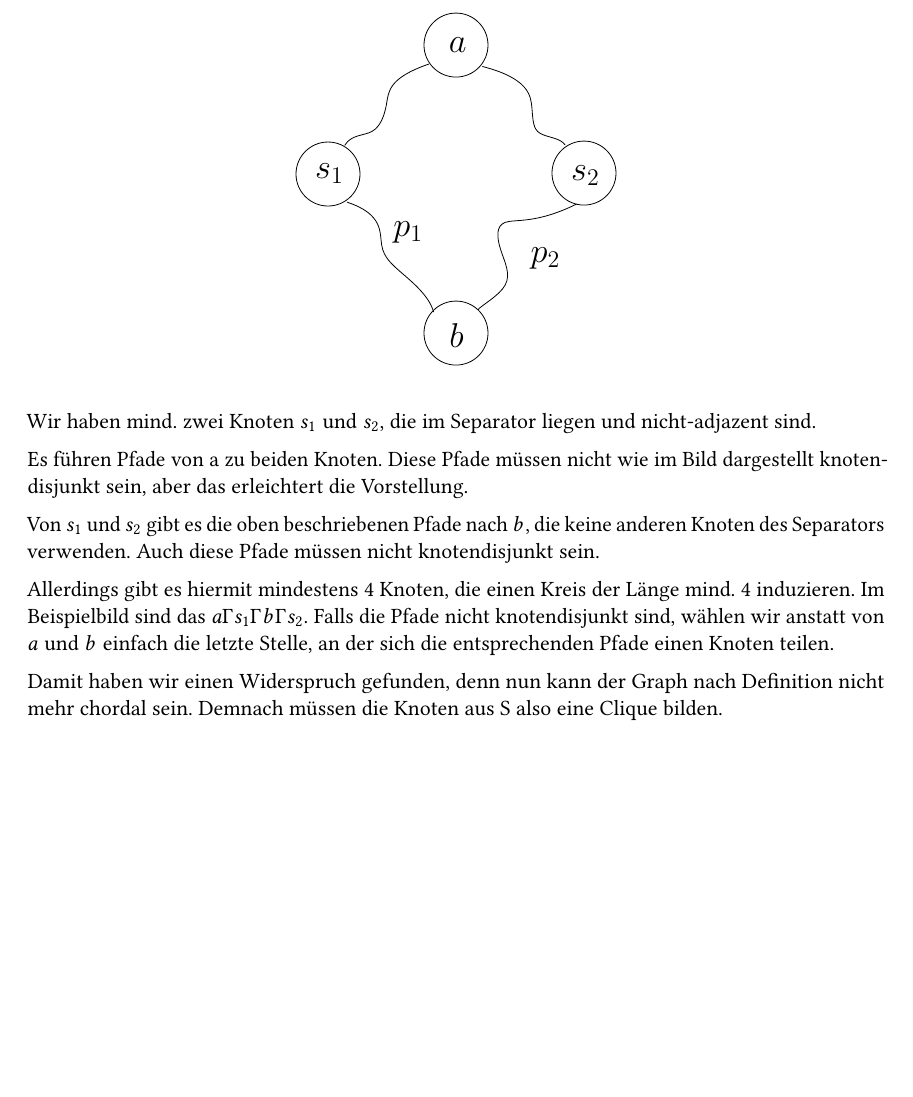
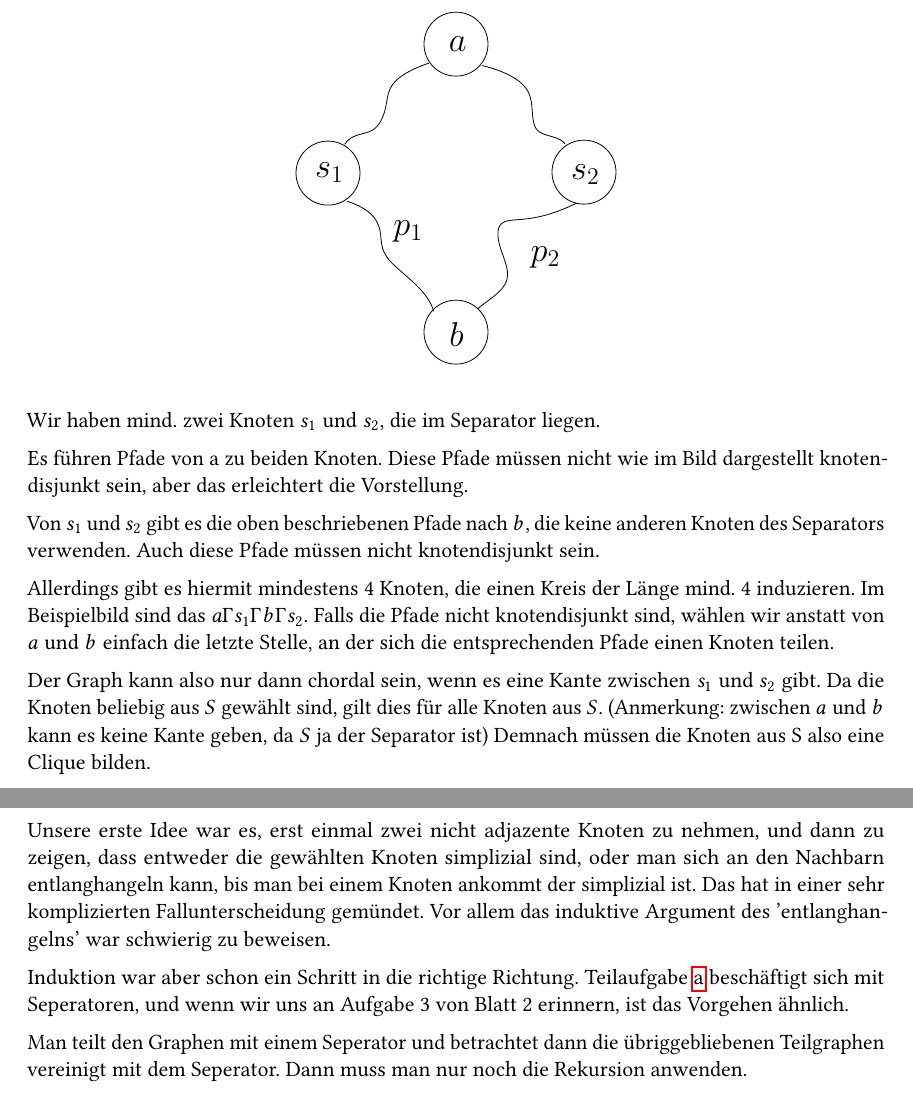
Before and after one commit to tbjoern/paramAlg2017, a LaTeX document (src/blatt3.tex): part of page 4 of 5 before the commit and two parts of pages 4 and 6 of 6 after it, the two joined at a grey line, cut so that both start at the same text, the shorter picture padded with empty space. Compiled offline with pdfLaTeX.

Commit message:
add explanations for 2

```diff
--- a/src/blatt3.tex
+++ b/src/blatt3.tex
@@ -68,7 +67,7 @@ Betrachten wir nun mal die konstruierte Situation als Graph.
     \includegraphics[page=1]{fig/03-2a-pfade}
 \end{center}
 
-Wir haben mind. zwei Knoten $s_1$ und $s_2$, die im Separator liegen und nicht-adjazent sind.
+Wir haben mind. zwei Knoten $s_1$ und $s_2$, die im Separator liegen.
 
 Es führen Pfade von a zu beiden Knoten. Diese Pfade müssen nicht wie im Bild dargestellt knotendisjunkt sein, aber das erleichtert die Vorstellung.
 
@@ -76,5 +75,6 @@ Von $s_1$ und $s_2$ gibt es die oben beschriebenen Pfade nach $b$, die keine and
 
 Allerdings gibt es hiermit mindestens 4 Knoten, die einen Kreis der Länge mind. 4 induzieren. Im Beispielbild sind das $a, s_1, b, s_2$. Falls die Pfade nicht knotendisjunkt sind, wählen wir anstatt von $a$ und $b$ einfach die letzte Stelle, an der sich die entsprechenden Pfade einen Knoten teilen.
 
-Damit haben wir einen Widerspruch gefunden, denn nun kann der Graph nach Definition nicht mehr chordal sein.
+Der Graph kann also nur dann chordal sein, wenn es eine Kante zwischen $s_1$ und $s_2$ gibt. Da die Knoten beliebig aus $S$ gewählt sind, gilt dies für alle Knoten aus $S$.
+(Anmerkung: zwischen $a$ und $b$ kann es keine Kante geben, da $S$ ja der Separator ist)
 Demnach müssen die Knoten aus S also eine Clique bilden.
@@ -114,4 +119,14 @@ Jetzt gibt es mehrere Möglichkeiten:
     Dementsprechend können wir also aus den vier Knoten zwei auswählen, die beide nicht in $S$ liegen. Somit haben wir zwei nicht adjazente simpliziale Knoten gefunden.
 \end{itemize}
 
+\how
+
+Unsere erste Idee war es, erst einmal zwei nicht adjazente Knoten zu nehmen, und dann zu zeigen, dass entweder die gewählten Knoten simplizial sind, oder man sich an den Nachbarn entlanghangeln kann, bis man bei einem Knoten ankommt der simplizial ist.
+Das hat in einer sehr komplizierten Fallunterscheidung gemündet. Vor allem das induktive Argument des 'entlanghangelns' war schwierig zu beweisen.
+
+Induktion war aber schon ein Schritt in die richtige Richtung. Teilaufgabe \ref{sec:sep-clique} beschäftigt sich mit Seperatoren, und wenn wir uns an Aufgabe 3 von Blatt 2 erinnern, ist das Vorgehen ähnlich.
+
+Man teilt den Graphen mit einem Seperator und betrachtet dann die übriggebliebenen Teilgraphen vereinigt mit dem Seperator.
+Dann muss man nur noch die Rekursion anwenden.
+
 \end{document}
```
Also changed, not shown: src/blatt3.tex (8 more changed lines).
